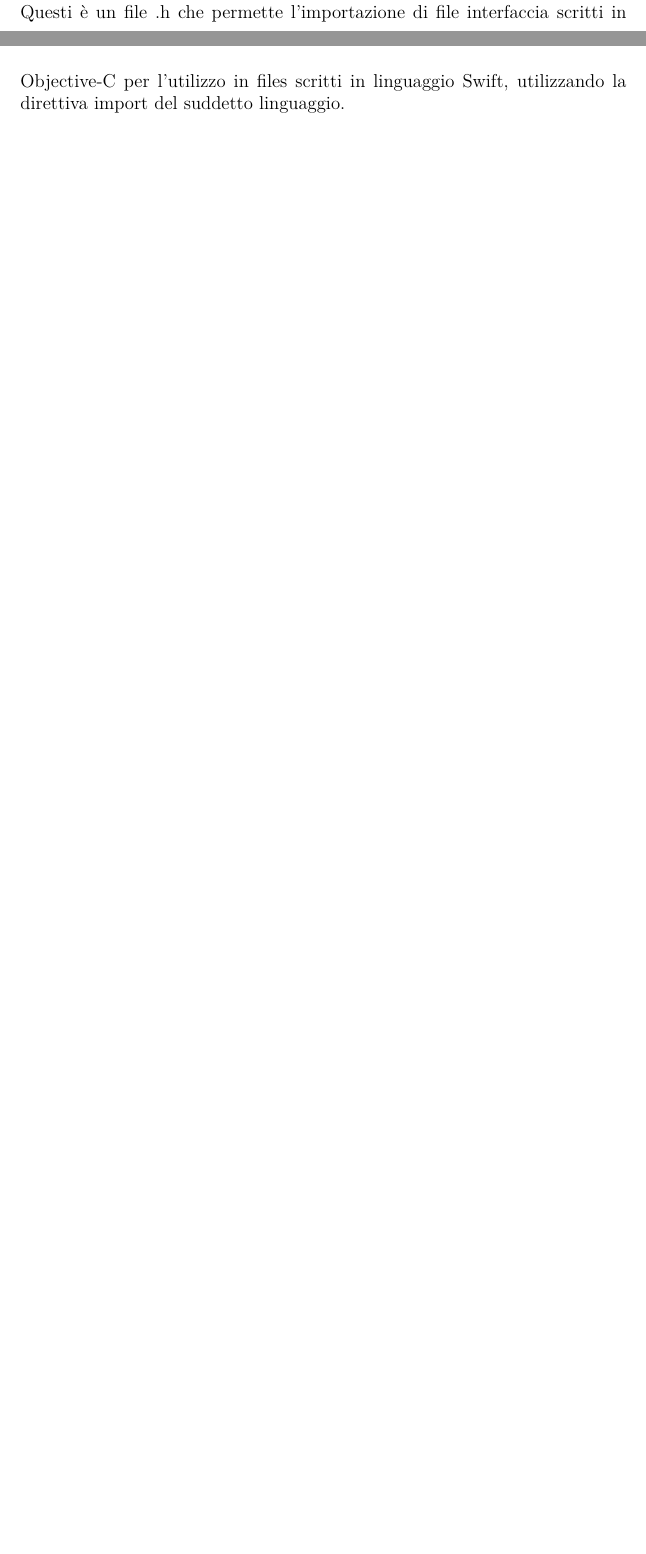
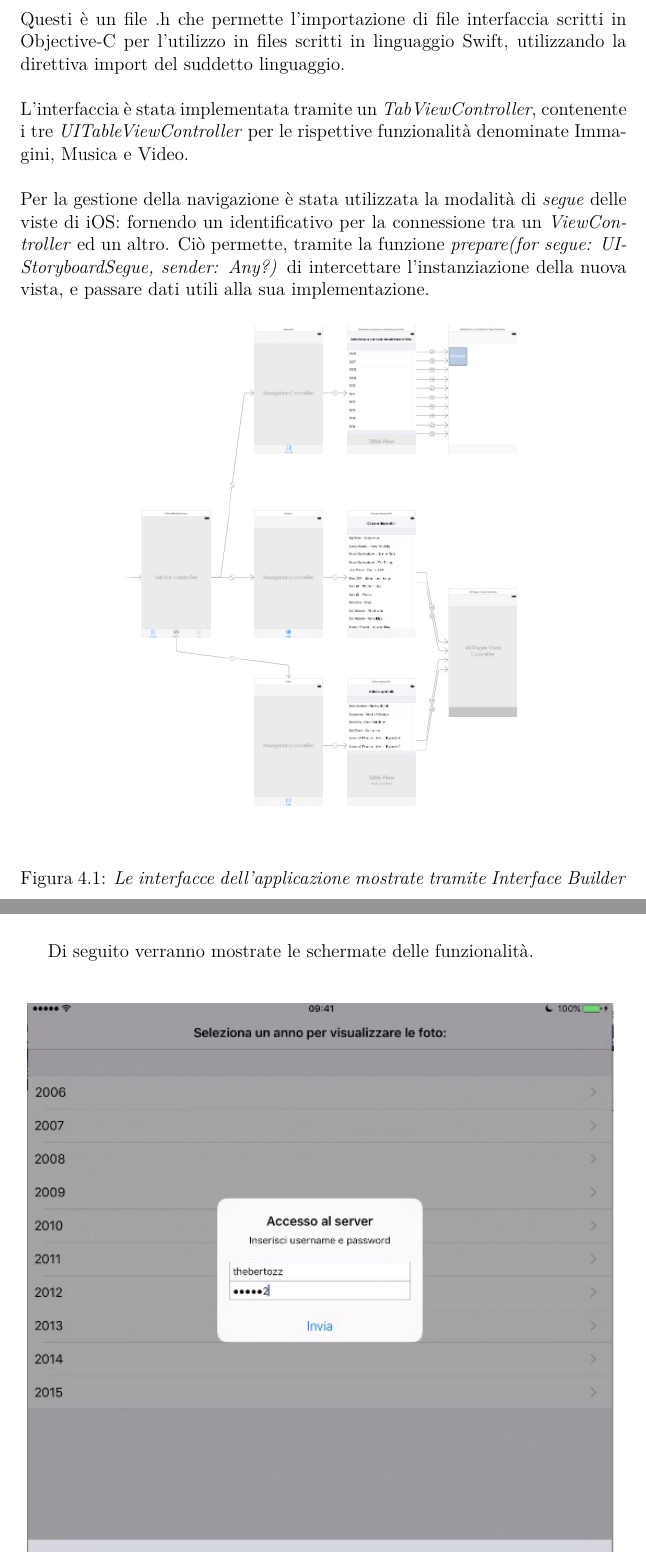
Before and after one commit to thebertozz/Tesi, a LaTeX book (tesi.tex, which reads capitolo4.tex): two parts of pages 48 and 49 of 53 before the commit and two parts of pages 49 and 50 of 57 after it, joined at a grey line, cut so that both start at the same text, the shorter picture padded with empty space. Compiled offline with pdfLaTeX.

Commit message:
aggiunta immagini e descrizione applicazioneiOS

```diff
--- a/capitolo4.tex
+++ b/capitolo4.tex
@@ -7,6 +7,17 @@ Durante il tirocinio è stata sviluppata un'applicazione scritta in Swift, con l
 \item La riproduzione di video della libreria tramite il player di sistema, anche in modalità Picture-in-Picture (PiP) se l'applicazione viene installata su iPad con il sistema operativo iOS 9.0 o successivi
 \end{itemize}
 \section{Implementazione}
-L'applicazione è stata scritta in Swift 2.0 utilizzando XCode versione 7.0; per la parte web server è stato utilizzato un Raspberry Pi versione 1 con installato Debian 7 (denominato Wheezy) ed il server Apache 2.4. Per l'accesso ai dati dall'esterno è stato configurato sul server un client no-ip.\\
-Sono stati inoltre utilizzati \textit{frameworks} esterni installati tramite il gestore di dipendenze CocoaPods ed una libreria scritta in Objective-C integrata tramite un \textit{bridging-header}.\\
-Questi è un file .h che permette l'importazione di file interfaccia scritti in Objective-C per l'utilizzo in files scritti in linguaggio Swift, utilizzando la direttiva import del suddetto linguaggio.
+L'applicazione è stata scritta in Swift 2.0 utilizzando XCode versione 7.0; per la parte web server è stato utilizzato un Raspberry Pi versione 1 con installato Debian 7 (denominato Wheezy) ed il server Apache 2.4. Per l'accesso ai dati dall'esterno è stato configurato sul server un client no-ip.\\\\
+Sono stati inoltre utilizzati \textit{frameworks} esterni installati tramite il gestore di dipendenze CocoaPods ed una libreria scritta in Objective-C integrata tramite un \textit{bridging-header}.\\\\
+Questi è un file .h che permette l'importazione di file interfaccia scritti in Objective-C per l'utilizzo in files scritti in linguaggio Swift, utilizzando la direttiva import del suddetto linguaggio.\\\\
+L'interfaccia è stata implementata tramite un \textit{TabViewController}, contenente i tre \textit{UITableViewController} per le rispettive funzionalità denominate Immagini, Musica e Video.\\\\
+Per la gestione della navigazione è stata utilizzata la modalità di \textit{segue} delle viste di iOS: fornendo un identificativo per la connessione tra un \textit{ViewController} ed un altro. Ciò permette, tramite la funzione \textit{prepare(for segue: UIStoryboardSegue, sender: Any?)} di intercettare l'instanziazione della nuova vista, e passare dati utili alla sua implementazione.\
+\begin{figure}[H]
+      \centering
+      \includegraphics[scale=0.60]{immagini/app_views.jpg}
+            \vspace{0.8cm}
+            \caption{\textit{Le interfacce dell'applicazione mostrate tramite \textit{Interface Builder}}}
+\end{figure}
+\newpage
+Di seguito verranno mostrate le schermate delle funzionalità.\\
+\begin{figure}[H]
@@ -12,0 +28 @@ Questi è un file .h che permette l'importazione di file interfaccia scritti in
+\end{figure}
```
Also changed, not shown: immagini/app_audio.jpg (added), immagini/app_foto.jpg (added), immagini/app_login.jpg (added), immagini/app_video.jpg (added), immagini/app_views.jpg (added), tesi.pdf, capitolo4.tex (22 more changed lines), 7 other files.
